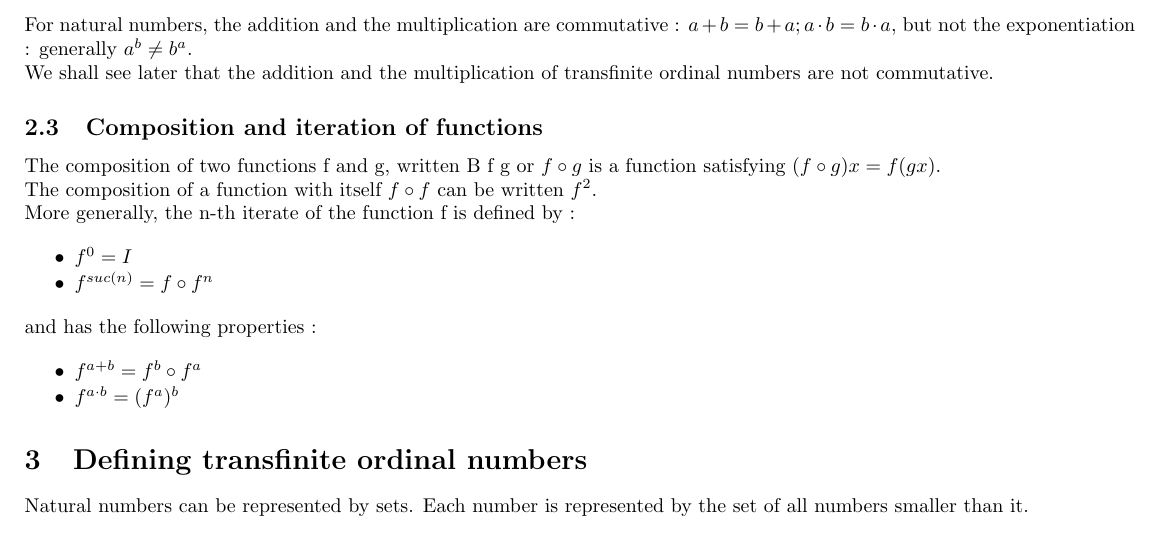
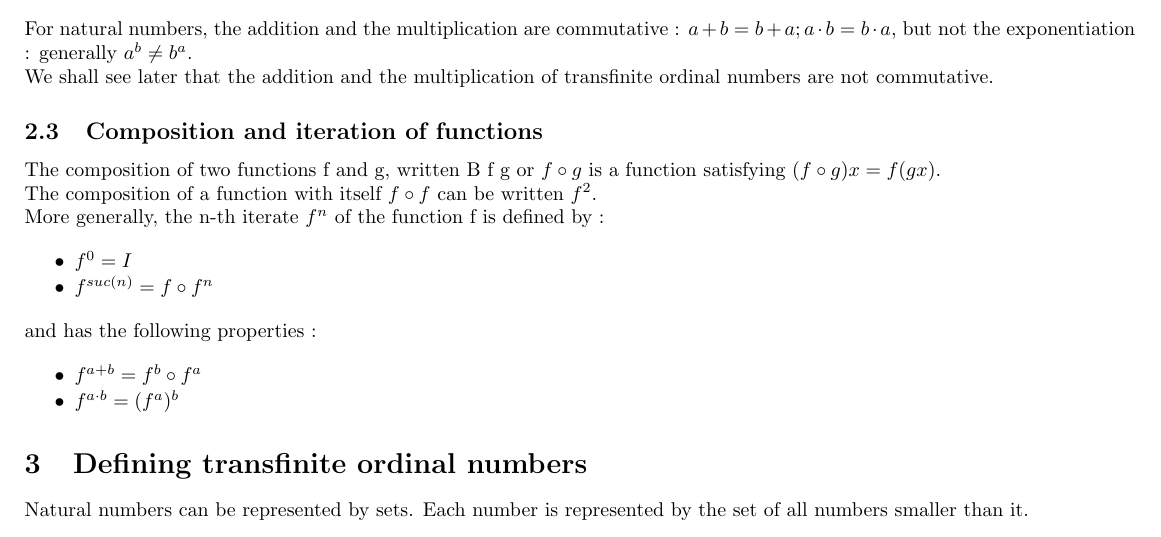
Before and after one commit to jbailhache/projects, a LaTeX document (ord/ordinal_notations.tex): part of page 3 of 34, cut so that both start at the same text. Compiled offline with pdfLaTeX.

Commit message:
ordinal notations

```diff
--- a/ord/ordinal_notations.tex
+++ b/ord/ordinal_notations.tex
@@ -163,7 +163,7 @@ The composition of two functions f and g, written B f g or \( f \circ g \) is a
 
 The composition of a function with itself \( f \circ f \) can be written \( f^2 \).
 
-More generally, the n-th iterate of the function f is defined by :
+More generally, the n-th iterate \( f^n \) of the function f is defined by :
 
 \begin{itemize}
      \setlength{\itemsep}{1pt}
```
Also changed, not shown: ord/ordinal_notations.pdf, 1 other file.
